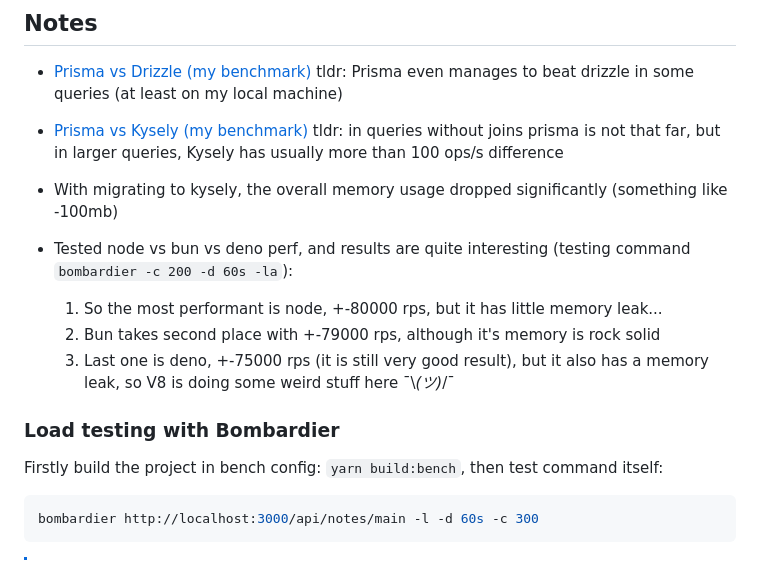
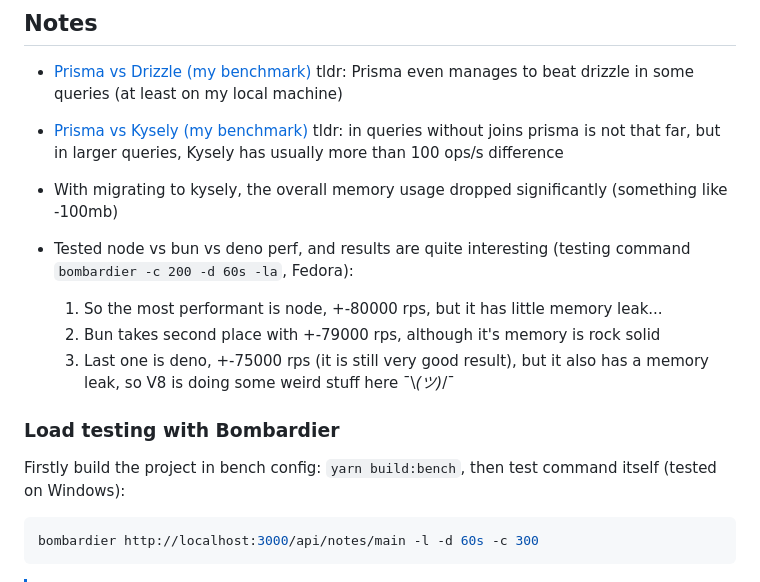
Before and after one commit to logotip4ik/keycap, a Markdown page: README.md, the part around the change. GitHub-like rendering.

Commit message:
docs: clarify testing platform

````diff
--- a/README.md
+++ b/README.md
@@ -42,14 +42,14 @@ After months of using Windows and Android, I found out that notes aren't syncing
 
 - With migrating to kysely, the overall memory usage dropped significantly (something like -100mb)
 
-- Tested node vs bun vs deno perf, and results are quite interesting (testing command `bombardier -c 200 -d 60s -la`):
+- Tested node vs bun vs deno perf, and results are quite interesting (testing command `bombardier -c 200 -d 60s -la`, Fedora):
     1. So the most performant is node, +-80000 rps, but it has little memory leak...
     2. Bun takes second place with +-79000 rps, although it's memory is rock solid
     3. Last one is deno, +-75000 rps (it is still very good result), but it also has a memory leak, so V8 is doing some weird stuff here ¯\\_(ツ)_/¯
 
 ### Load testing with Bombardier
 
-Firstly build the project in bench config: `yarn build:bench`, then test command itself:
+Firstly build the project in bench config: `yarn build:bench`, then test command itself (tested on Windows):
 
 ```sh
 bombardier http://localhost:3000/api/notes/main -l -d 60s -c 300
````
